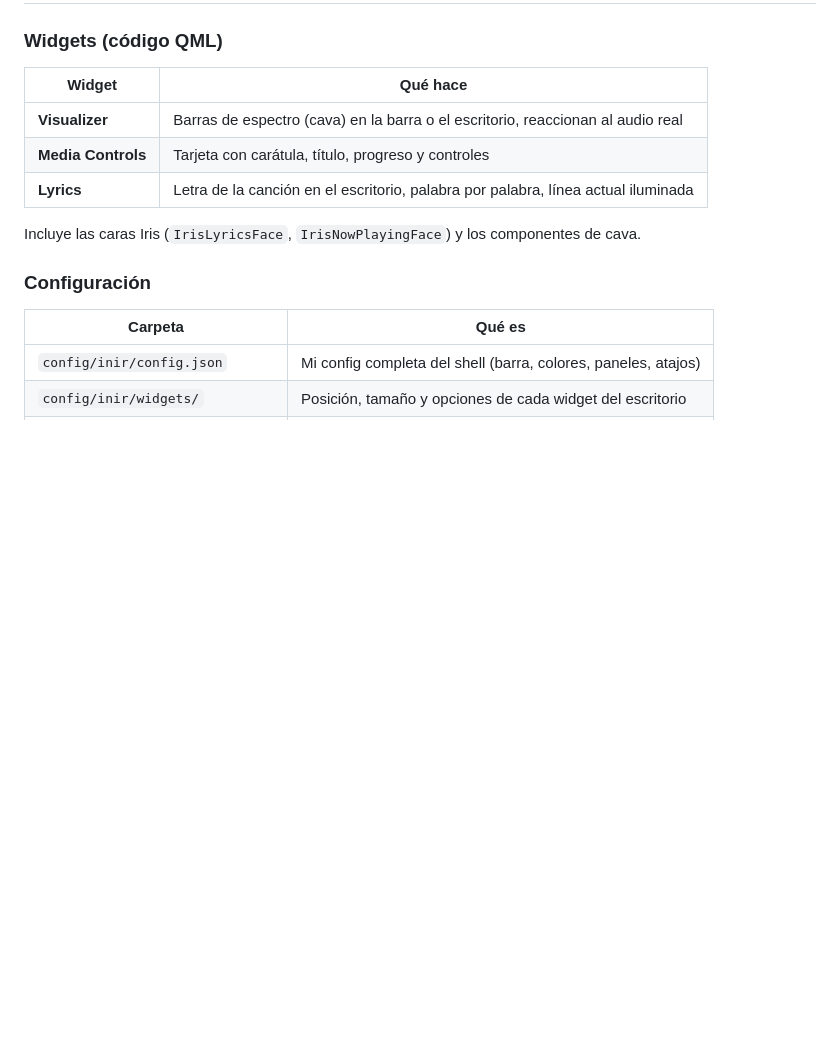
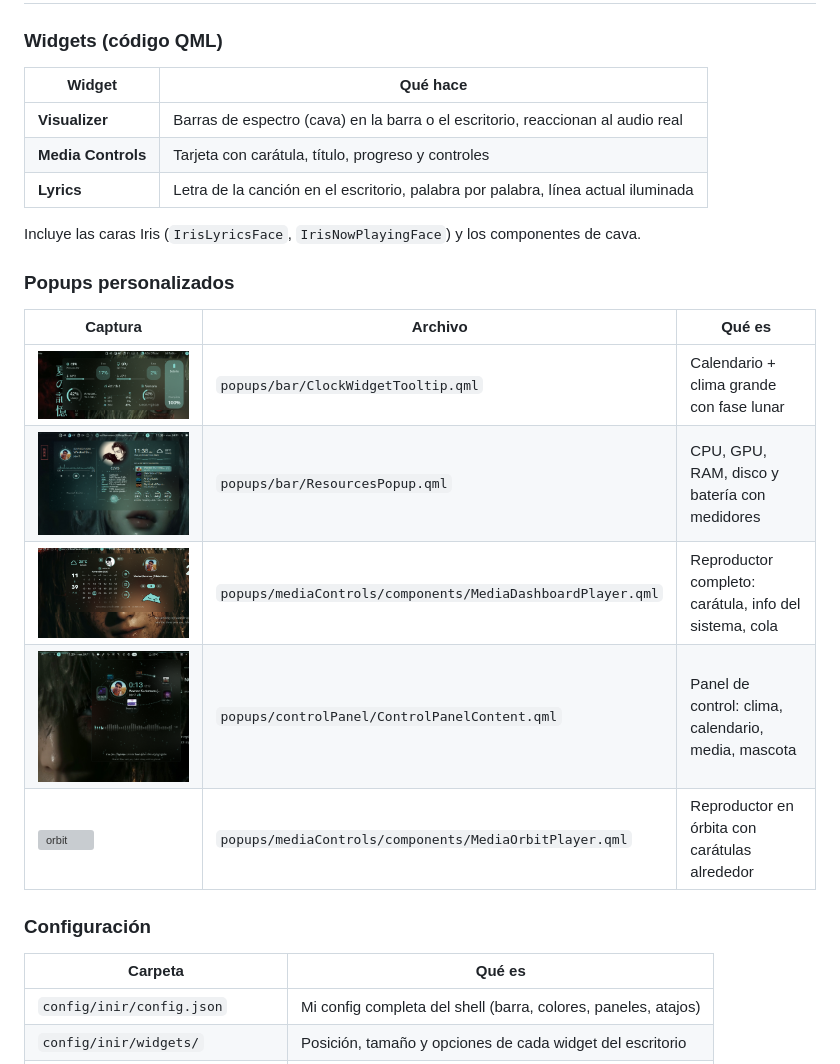
Before and after one commit to Elvislrd/inir-niri, a Markdown page: README.md, the part around the change. Rendered like a GitHub page; pictures changed too: docs/screenshots/1-calendario-clima.png (added), docs/screenshots/2-recursos-cpu-gpu.png (added), docs/screenshots/3-popup-musica-ELVIS.png (added); blank space fills up the shorter version; grey boxes are pictures that could not be loaded.

Commit message:
feat: popups personalizados (calendario/clima, recursos, música dashboard, panel, orbit) + capturas

```diff
--- a/README.md
+++ b/README.md
@@ -16,6 +16,16 @@ Configuración de **[inir](https://github.com/snowarch/iNiR)** + **niri** en Cac
 | **Lyrics** | Letra de la canción en el escritorio, palabra por palabra, línea actual iluminada |
 
 Incluye las caras Iris (`IrisLyricsFace`, `IrisNowPlayingFace`) y los componentes de cava.
+
+### Popups personalizados
+
+| Captura | Archivo | Qué es |
+|---|---|---|
+| ![calendario](docs/screenshots/1-calendario-clima.png) | `popups/bar/ClockWidgetTooltip.qml` | Calendario + clima grande con fase lunar |
+| ![recursos](docs/screenshots/2-recursos-cpu-gpu.png) | `popups/bar/ResourcesPopup.qml` | CPU, GPU, RAM, disco y batería con medidores |
+| ![música](docs/screenshots/3-popup-musica-ELVIS.png) | `popups/mediaControls/components/MediaDashboardPlayer.qml` | Reproductor completo: carátula, info del sistema, cola |
+| ![panel](docs/screenshots/4-panel-control.png) | `popups/controlPanel/ControlPanelContent.qml` | Panel de control: clima, calendario, media, mascota |
+| ![orbit](docs/screenshots/5-reproductor-orbit.png) | `popups/mediaControls/components/MediaOrbitPlayer.qml` | Reproductor en órbita con carátulas alrededor |
 
 ### Configuración
 | Carpeta | Qué es |
```
Also changed, not shown: 11 other files.
